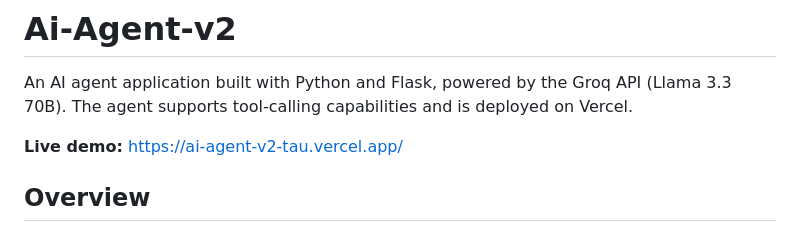
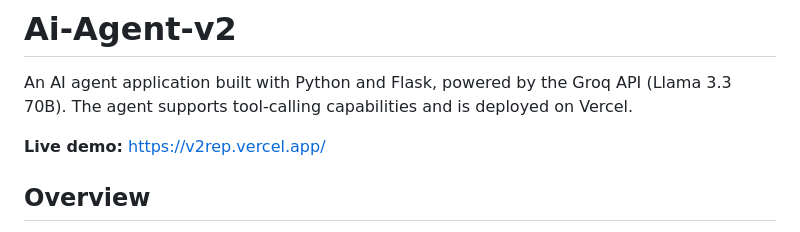
Before and after one commit to KumudRathi/v2rep, a Markdown page: README.md, the part around the change. Rendered like a GitHub page.

```diff
--- a/README.md
+++ b/README.md
@@ -3,7 +3,7 @@
 
 An AI agent application built with Python and Flask, powered by the Groq API (Llama 3.3 70B). The agent supports tool-calling capabilities and is deployed on Vercel.
 
-**Live demo:** https://ai-agent-v2-tau.vercel.app/
+**Live demo:** https://v2rep.vercel.app/
 
 ## Overview
 
```
